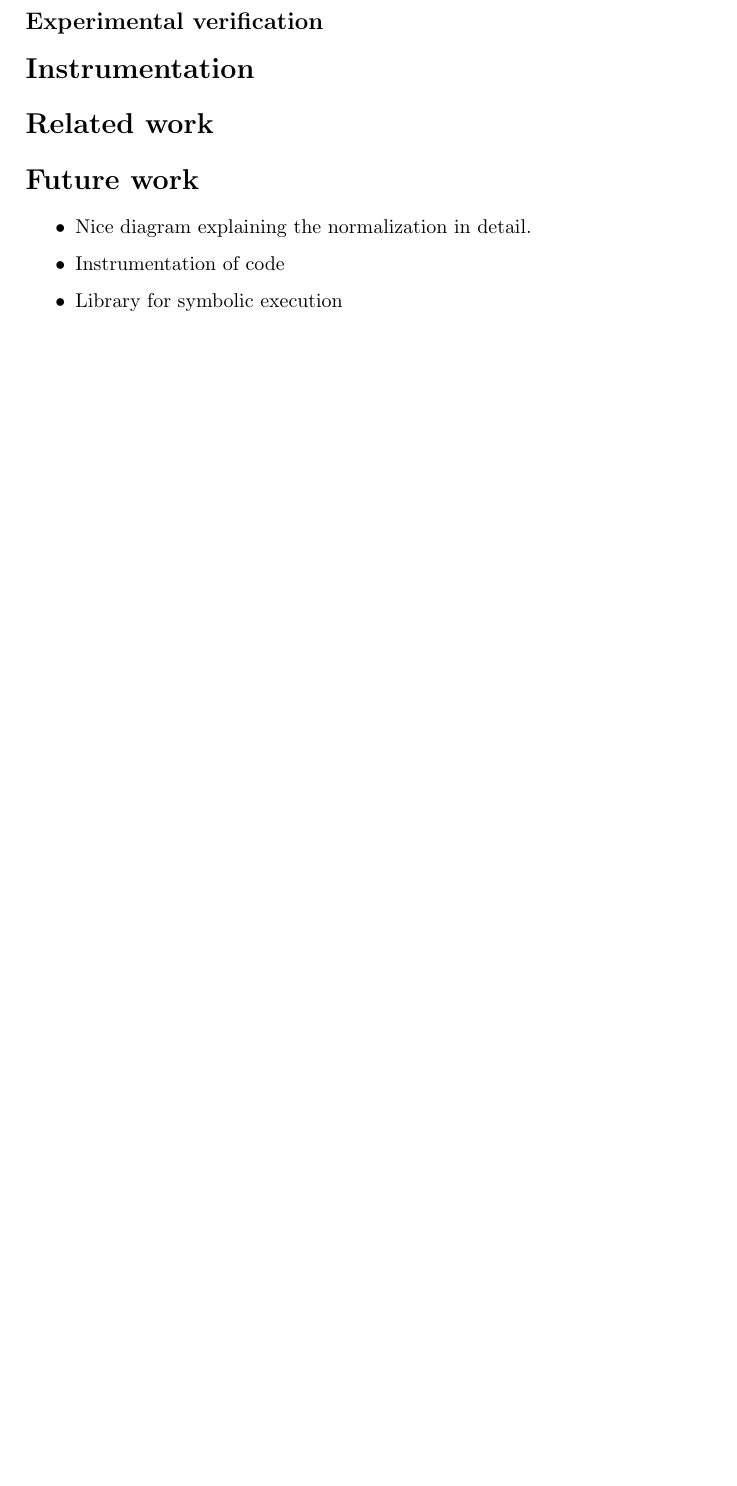
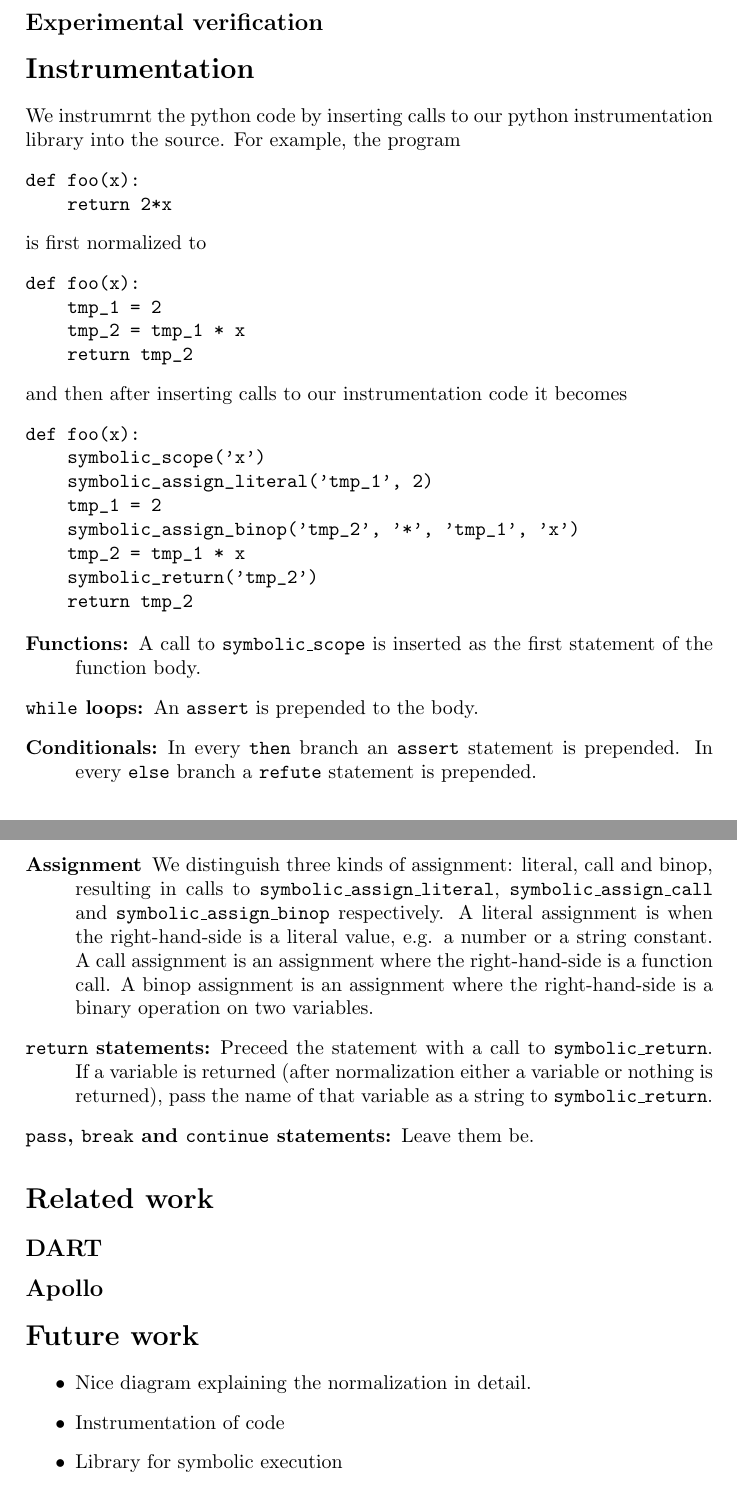
Before and after one commit to bondo/symbolic-execution, a LaTeX document (report/report.tex): part of page 1 of 2 before the commit and two parts of pages 2 and 3 of 3 after it, the two joined at a grey line, cut so that both start at the same text, the shorter picture padded with empty space. Compiled offline with pdfLaTeX.

Commit message:
Write a litte about normalization and instrumentation

```diff
--- a/report/report.tex
+++ b/report/report.tex
@@ -33,8 +71,60 @@ and the expression \verb!a + tmp_2!
 \subsection*{Experimental verification}
 
 \section*{Instrumentation}
+We instrumrnt the python code by inserting calls to our python
+instrumentation library into the source. For example, the program
+\begin{verbatim}
+def foo(x):
+    return 2*x
+\end{verbatim}
+is first normalized to
+\begin{verbatim}
+def foo(x):
+    tmp_1 = 2
+    tmp_2 = tmp_1 * x
+    return tmp_2
+\end{verbatim}
+and then after inserting calls to our instrumentation code it becomes
+\begin{verbatim}
+def foo(x):
+    symbolic_scope('x')
+    symbolic_assign_literal('tmp_1', 2)
+    tmp_1 = 2
+    symbolic_assign_binop('tmp_2', '*', 'tmp_1', 'x')
+    tmp_2 = tmp_1 * x
+    symbolic_return('tmp_2')
+    return tmp_2
+\end{verbatim}
+
+\begin{description}
+  \item[Functions:] A call to {\tt symbolic\_scope} is inserted as the
+    first statement of the function body.
+  \item[{\tt while} loops:] An {\tt assert} is prepended to the body.
+  \item[Conditionals:] In every {\tt then} branch an {\tt assert}
+    statement is prepended. In every {\tt else} branch a {\tt refute}
+    statement is prepended.
+  \item[Assignment] We distinguish three kinds of assignment: literal,
+    call and binop, resulting in calls to {\tt
+      symbolic\_assign\_literal}, {\tt symbolic\_assign\_call} and
+    {\tt symbolic\_assign\_binop} respectively. A literal assignment
+    is when the right-hand-side is a literal value, e.g. a number or a
+    string constant. A call assignment is an assignment where the
+    right-hand-side is a function call. A binop assignment is an
+    assignment where the right-hand-side is a binary operation on two
+    variables.
+  \item[{\tt return} statements:] Preceed the statement with a call to
+    {\tt symbolic\_return}. If a variable is returned (after
+    normalization either a variable or nothing is returned), pass the
+    name of that variable as a string to {\tt symbolic\_return}.
+  \item[{\tt pass}, {\tt break} and {\tt continue} statements:] Leave
+    them be.
+\end{description}
 
 \section*{Related work}
+
+\subsection*{DART}
+
+\subsection*{Apollo}
 
 \section*{Future work}
 
```
Also changed, not shown: report/report.tex (40 more changed lines).
